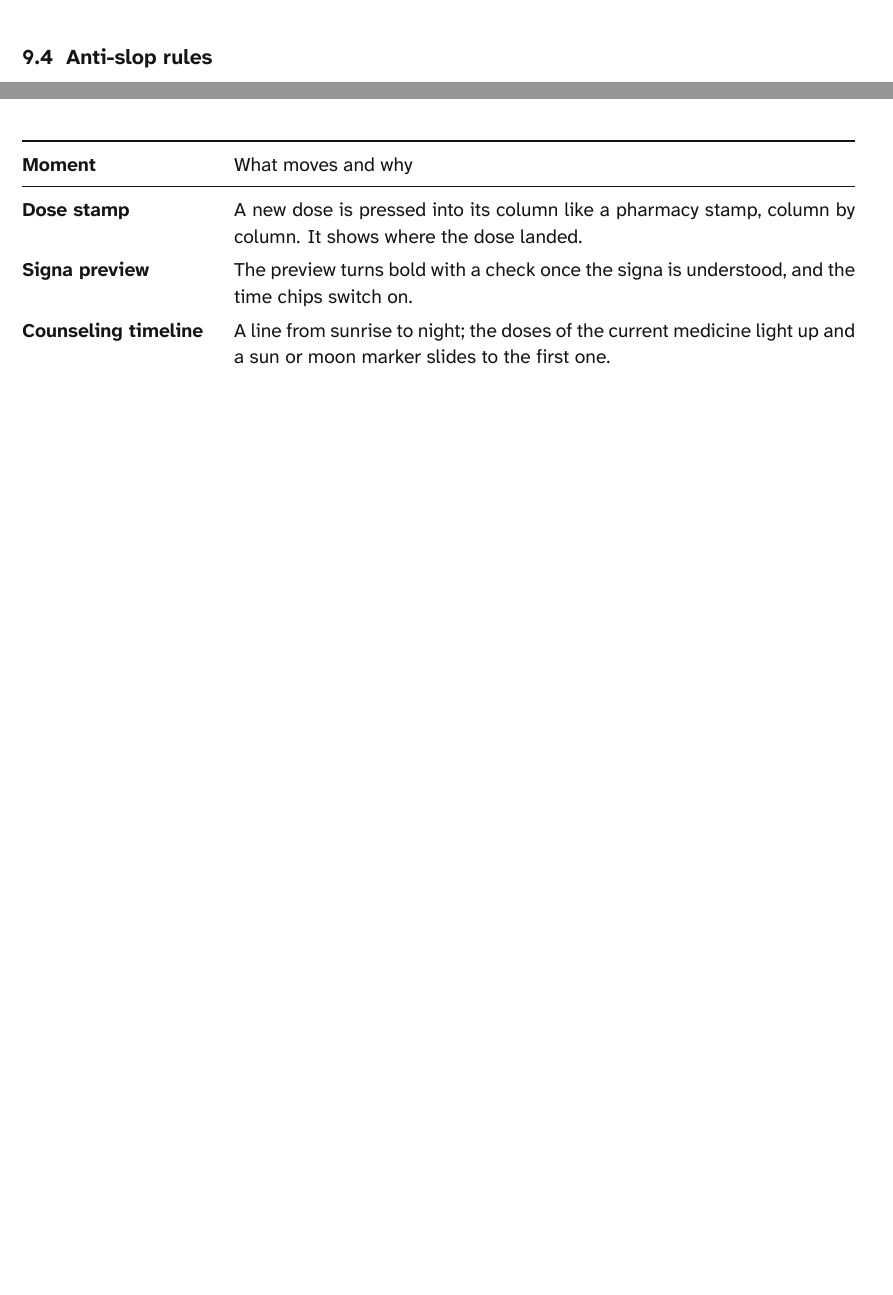
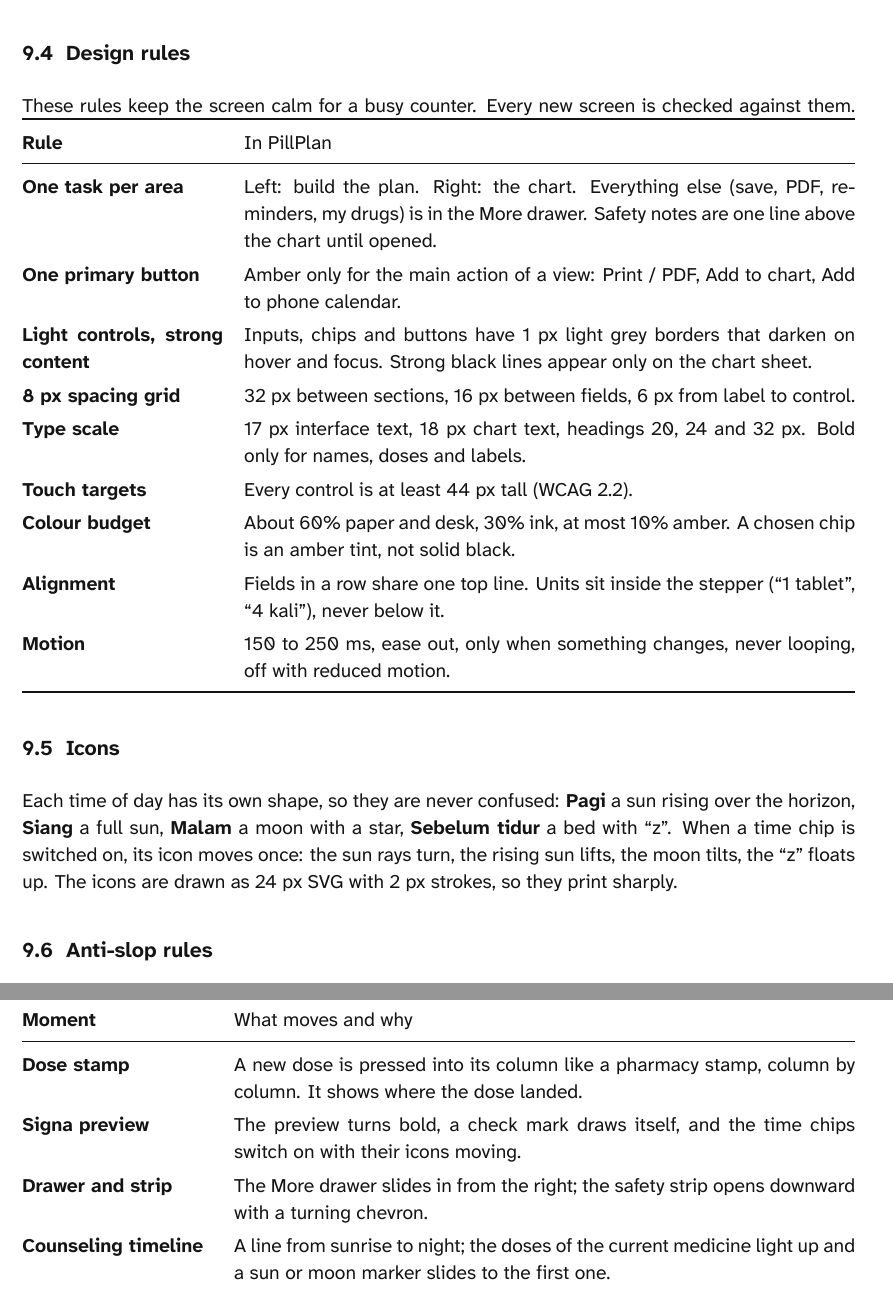
Before and after one commit to 4arkeinlvy/pillplan, a LaTeX document (docs/tex/technical.tex, which reads docs/tex/generated/metrics.tex): two parts of pages 9 and 10 of 16 before the commit and two parts of pages 10 and 11 of 17 after it, joined at a grey line, cut at the place of the change, the shorter picture padded with empty space. Compiled offline with XeLaTeX.

Commit message:
Update docs: design rules, icons, new screenshots and measurements

```diff
--- a/docs/tex/generated/metrics.tex
+++ b/docs/tex/generated/metrics.tex
@@ -1,10 +1,10 @@
 % Generated by scripts/collect-metrics.mjs. Do not edit by hand.
-\newcommand{\MetricInitialJsGzip}{91.3}
-\newcommand{\MetricInitialJsBrotli}{79.4}
-\newcommand{\MetricCssGzip}{6.2}
+\newcommand{\MetricInitialJsGzip}{92.8}
+\newcommand{\MetricInitialJsBrotli}{80.7}
+\newcommand{\MetricCssGzip}{7.3}
 \newcommand{\MetricFonts}{43.9}
 \newcommand{\MetricLazyGzip}{21.4}
-\newcommand{\MetricWebTests}{110}
+\newcommand{\MetricWebTests}{114}
 \newcommand{\MetricWebTestFiles}{11}
 \newcommand{\MetricPyTests}{15}
-\newcommand{\MetricAllTests}{125}
+\newcommand{\MetricAllTests}{129}
--- a/docs/tex/technical.tex
+++ b/docs/tex/technical.tex
@@ -289,6 +289,27 @@
   \item 18 px base and a 1.25 scale. Print uses 14 pt for names and doses.
 \end{itemize}
 
+\subsection{Design rules}
+These rules keep the screen calm for a busy counter. Every new screen is checked against them.
+\begin{tabularx}{\linewidth}{@{}>{\bfseries}p{40mm}X@{}}
+\toprule
+Rule & In PillPlan \\
+\midrule
+One task per area & Left: build the plan. Right: the chart. Everything else (save, PDF, reminders, my drugs) is in the More drawer. Safety notes are one line above the chart until opened. \\
+One primary button & Amber only for the main action of a view: Print / PDF, Add to chart, Add to phone calendar. \\
+Light controls, strong content & Inputs, chips and buttons have 1 px light grey borders that darken on hover and focus. Strong black lines appear only on the chart sheet. \\
+8 px spacing grid & 32 px between sections, 16 px between fields, 6 px from label to control. \\
+Type scale & 17 px interface text, 18 px chart text, headings 20, 24 and 32 px. Bold only for names, doses and labels. \\
+Touch targets & Every control is at least 44 px tall (WCAG 2.2). \\
+Colour budget & About 60\% paper and desk, 30\% ink, at most 10\% amber. A chosen chip is an amber tint, not solid black. \\
+Alignment & Fields in a row share one top line. Units sit inside the stepper (``1 tablet'', ``4 kali''), never below it. \\
+Motion & 150 to 250 ms, ease out, only when something changes, never looping, off with reduced motion. \\
+\bottomrule
+\end{tabularx}
+
+\subsection{Icons}
+Each time of day has its own shape, so they are never confused: \textbf{Pagi} a sun rising over the horizon, \textbf{Siang} a full sun, \textbf{Malam} a moon with a star, \textbf{Sebelum tidur} a bed with ``z''. When a time chip is switched on, its icon moves once: the sun rays turn, the rising sun lifts, the moon tilts, the ``z'' floats up. The icons are drawn as 24 px SVG with 2 px strokes, so they print sharply.
+
 \subsection{Anti-slop rules}
 Taken from Anthropic's \texttt{frontend-design} skill and the \texttt{avoid-ai-design} catalog. PillPlan does not use:
 \begin{itemize}
@@ -308,7 +329,8 @@
 Moment & What moves and why \\
 \midrule
 Dose stamp & A new dose is pressed into its column like a pharmacy stamp, column by column. It shows where the dose landed. \\
-Signa preview & The preview turns bold with a check once the signa is understood, and the time chips switch on. \\
+Signa preview & The preview turns bold, a check mark draws itself, and the time chips switch on with their icons moving. \\
+Drawer and strip & The More drawer slides in from the right; the safety strip opens downward with a turning chevron. \\
 Counseling timeline & A line from sunrise to night; the doses of the current medicine light up and a sun or moon marker slides to the first one. \\
 Counseling page turn & Next slides the medicine to the left, Back to the right, so the direction is clear. \\
 Note to rows & Pointing at a safety note outlines the medicines it is about and fades the rest. \\
```
Also changed, not shown: docs/tex/generated/bundle.csv (+2 -2 lines), docs/pdf/PillPlan-PRD.pdf, docs/pdf/PillPlan-Technical.pdf, docs/tex/screenshots/counseling-id.png, docs/tex/screenshots/counseling.png, docs/tex/screenshots/desktop-id.png, docs/tex/screenshots/desktop.png, docs/tex/screenshots/empty.png, docs/tex/screenshots/phone-top.png, docs/tex/screenshots/phone.png, docs/tex/screenshots/print.pdf.
